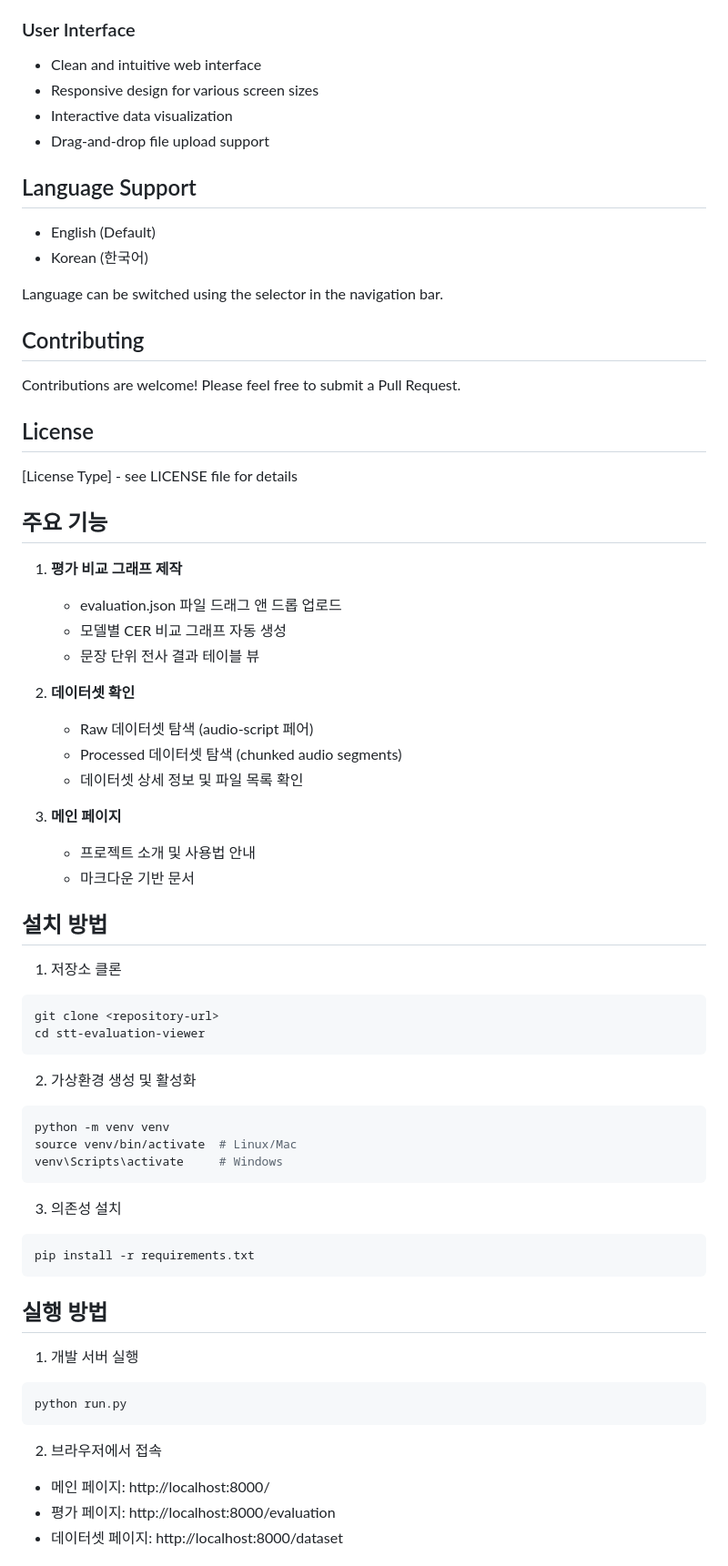
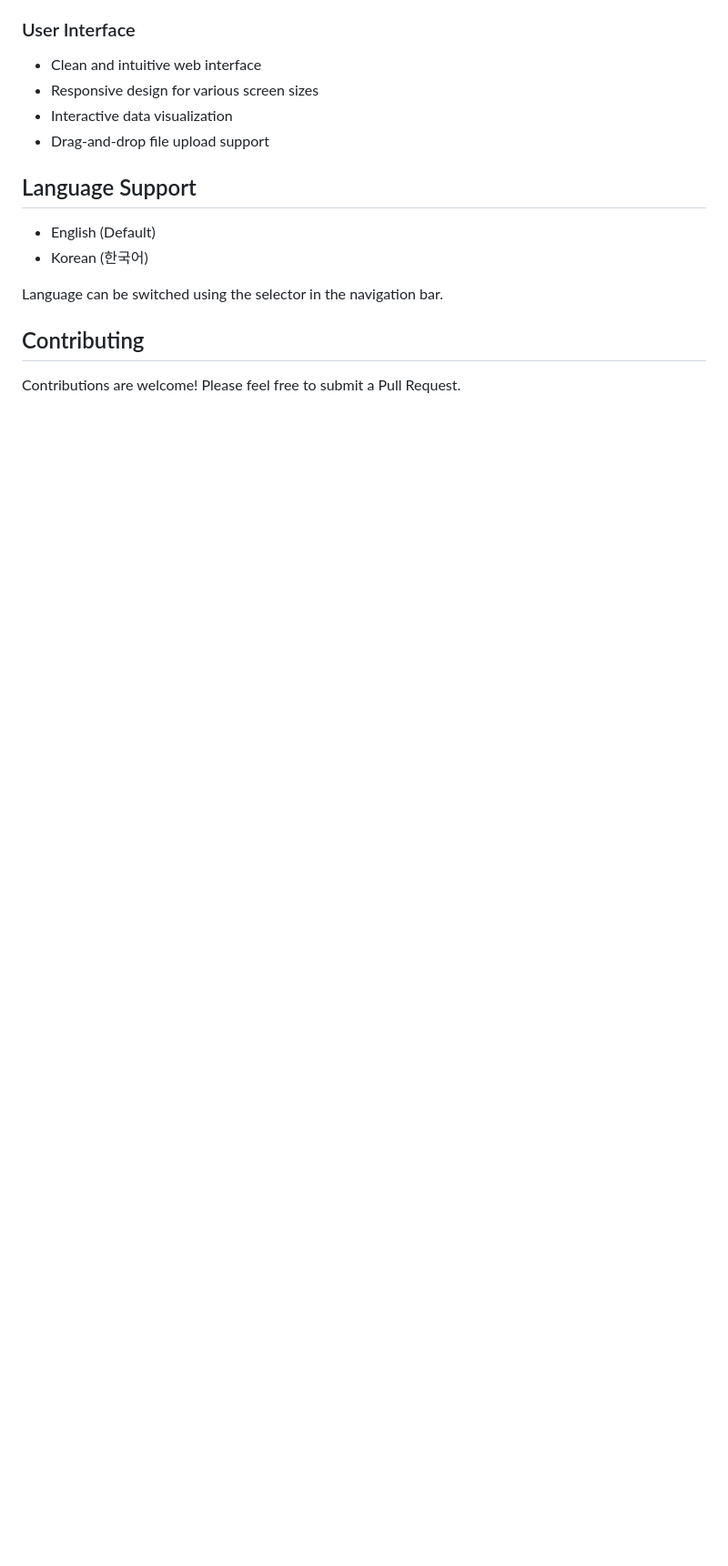
Before and after one commit to hwanython/Speech-Recognition-Evaluation-System, a Markdown page: README.md, the part around one of its changes. Shown at 91% size. GitHub-like rendering; blank space fills up the shorter version.

````diff
--- a/README.md
+++ b/README.md
@@ -129,56 +129,3 @@ Language can be switched using the selector in the navigation bar.
 ## Contributing
 
 Contributions are welcome! Please feel free to submit a Pull Request.
-
-## License
-
-[License Type] - see LICENSE file for details
-
-## 주요 기능
-
-1. **평가 비교 그래프 제작**
-   - evaluation.json 파일 드래그 앤 드롭 업로드
-   - 모델별 CER 비교 그래프 자동 생성
-   - 문장 단위 전사 결과 테이블 뷰
-
-2. **데이터셋 확인**
-   - Raw 데이터셋 탐색 (audio-script 페어)
-   - Processed 데이터셋 탐색 (chunked audio segments)
-   - 데이터셋 상세 정보 및 파일 목록 확인
-
-3. **메인 페이지**
-   - 프로젝트 소개 및 사용법 안내
-   - 마크다운 기반 문서
-
-## 설치 방법
-
-1. 저장소 클론
-```bash
-git clone <repository-url>
-cd stt-evaluation-viewer
-```
-
-2. 가상환경 생성 및 활성화
-```bash
-python -m venv venv
-source venv/bin/activate  # Linux/Mac
-venv\Scripts\activate     # Windows
-```
-
-3. 의존성 설치
-```bash
-pip install -r requirements.txt
-```
-
-## 실행 방법
-
-1. 개발 서버 실행
-```bash
-python run.py
-```
-
-2. 브라우저에서 접속
-- 메인 페이지: http://localhost:8000/
-- 평가 페이지: http://localhost:8000/evaluation
-- 데이터셋 페이지: http://localhost:8000/dataset
-
````
Also changed, not shown: other parts of README.md (+0 -72 lines).
